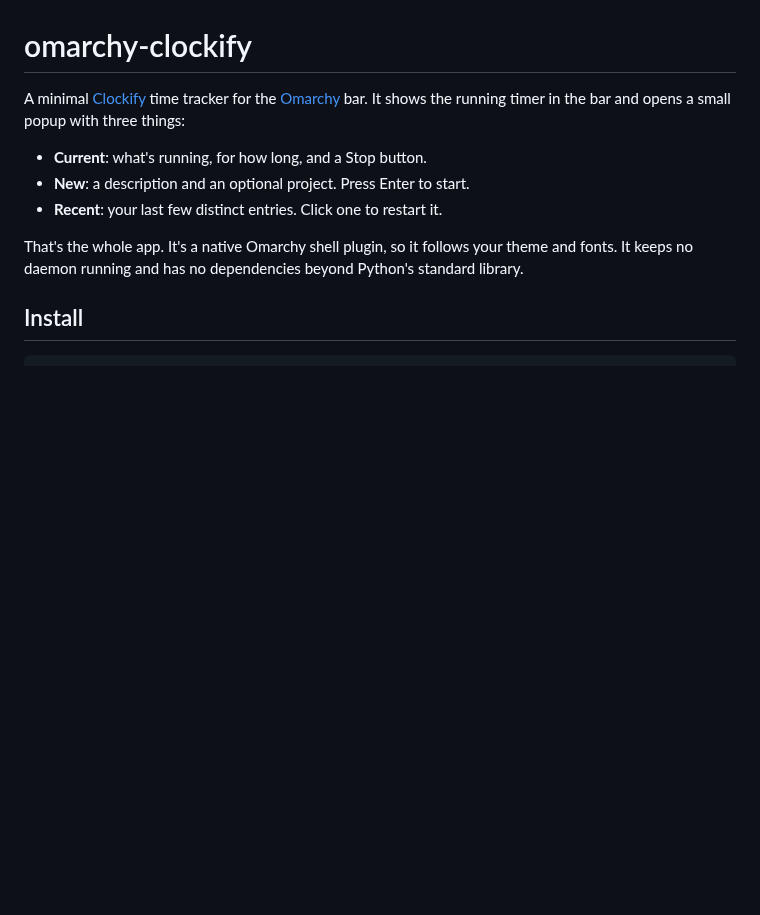
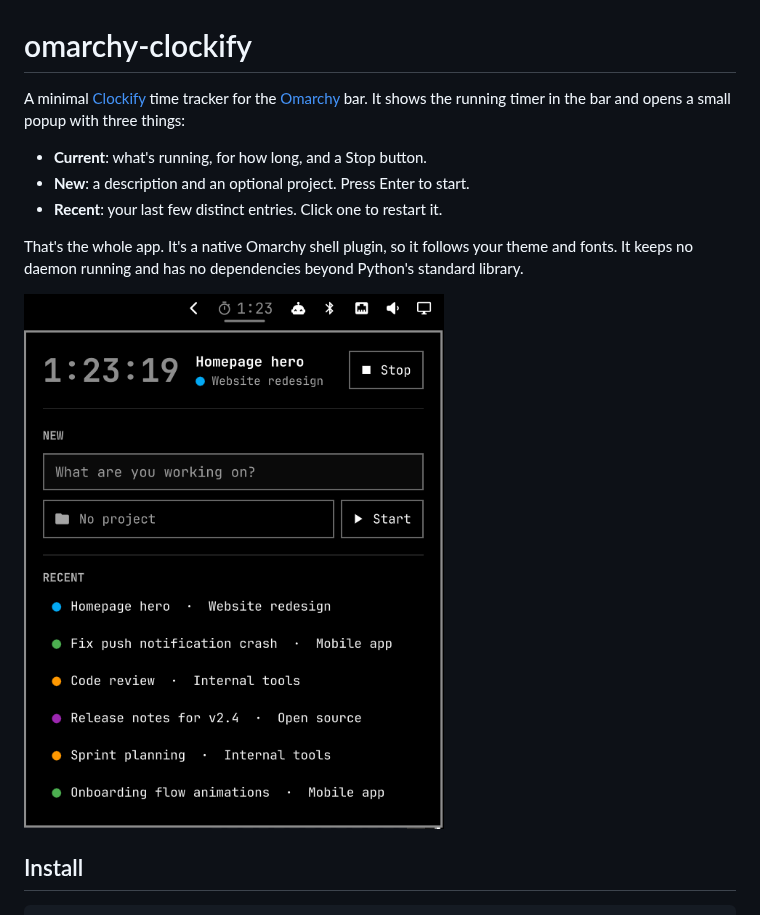
Before and after one commit to dpsk/omarchy-clockify, a Markdown page: README.md, the part around the change. GitHub-like rendering; pictures changed too: screenshot.png (added); blank space fills up the shorter version.

Commit message:
Add README screenshot
Captured with a stub helper that prints fake data, so no real account
data or Clockify records are involved.

Co-Authored-By: Claude Opus 5.5 <noreply@anthropic.com>

```diff
--- a/README.md
+++ b/README.md
@@ -11,6 +11,8 @@ opens a small popup with three things:
 That's the whole app. It's a native Omarchy shell plugin, so it follows your
 theme and fonts. It keeps no daemon running and has no dependencies beyond
 Python's standard library.
+
+<img src="screenshot.png" alt="Clockify panel open under the Omarchy bar, showing a running timer and recent entries" width="420">
 
 ## Install
 
```
